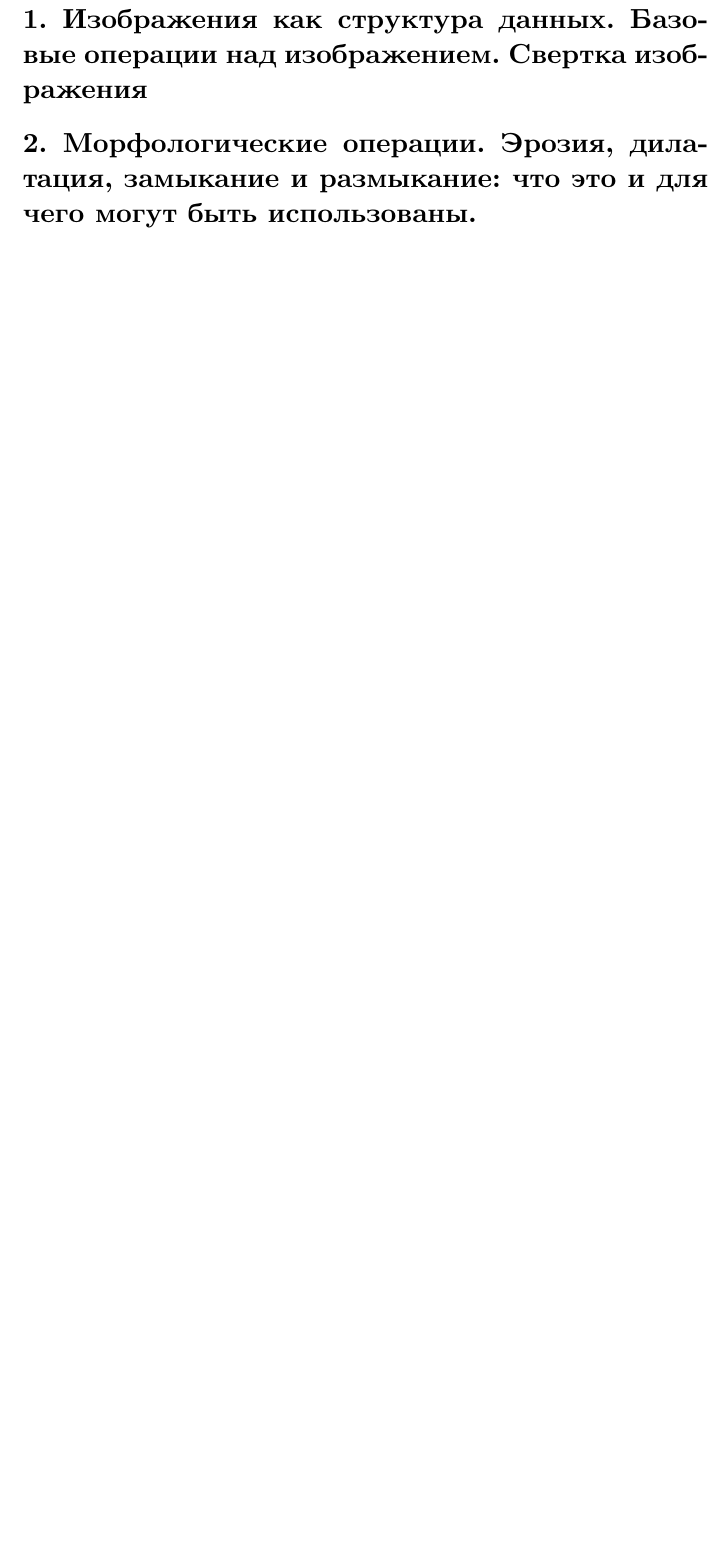
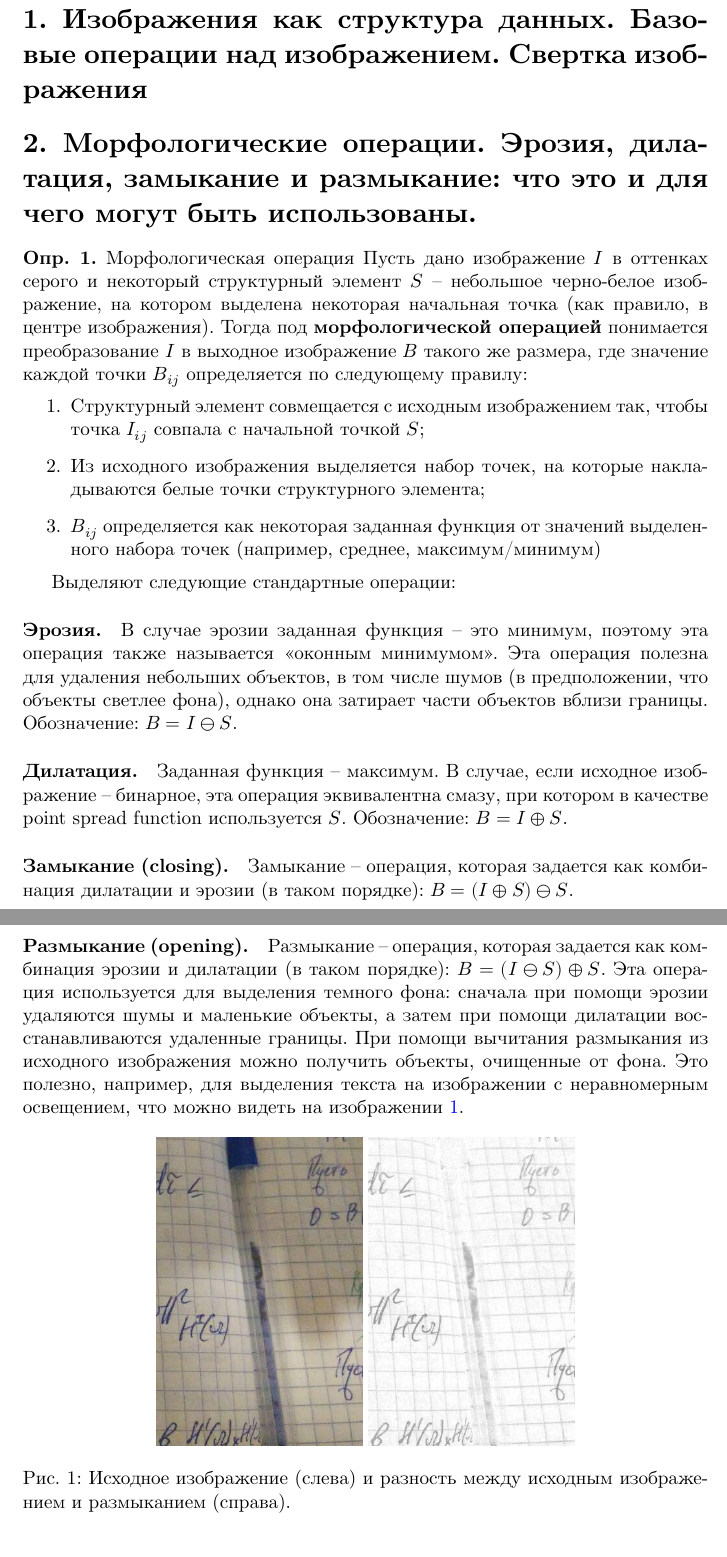
Before and after one commit to D-Sokol/Hough-Exam, a LaTeX document (main.tex, which reads 2.tex): part of page 1 of 8 before the commit and two parts of pages 1 and 2 of 10 after it, the two joined at a grey line, cut so that both start at the same text, the shorter picture padded with empty space. The pictures show the PDF file main.pdf that the author committed with the source.

Commit message:
Write answer #2.

```diff
--- a/2.tex
+++ b/2.tex
@@ -1 +1,39 @@
 % Морфологические операции. Эрозия, дилатация, замыкание и размыкание: что это и для чего могут быть использованы.
+
+\begin{definition}{Морфологическая операция}
+    Пусть дано изображение $I$ в оттенках серого и некоторый структурный элемент $S$ -- небольшое черно-белое изображение, на котором выделена некоторая начальная точка (как правило, в центре изображения). Тогда под \textbf{морфологической операцией} понимается преобразование $I$ в выходное изображение $B$ такого же размера, где значение каждой точки $B_{ij}$ определяется по следующему правилу:
+    \begin{enumerate}
+    \item
+        Структурный элемент совмещается с исходным изображением так, чтобы точка $I_{ij}$ совпала с начальной точкой $S$;
+    \item
+        Из исходного изображения выделяется набор точек, на которые накладываются белые точки структурного элемента;
+    \item
+        $B_{ij}$ определяется как некоторая заданная функция от значений выделенного набора точек (например, среднее, максимум/минимум)
+    \end{enumerate}
+\end{definition}
+
+Выделяют следующие стандартные операции:
+
+\paragraph{Эрозия.}
+
+В случае эрозии заданная функция -- это минимум, поэтому эта операция также называется <<оконным минимумом>>. Эта операция полезна для удаления небольших объектов, в том числе шумов (в предположении, что объекты светлее фона), однако она затирает части объектов вблизи границы. Обозначение: $B = I \ominus S$.
+
+\paragraph{Дилатация.}
+
+Заданная функция -- максимум. В случае, если исходное изображение -- бинарное, эта операция эквивалентна смазу, при котором в качестве point spread function используется $S$. Обозначение: $B = I \oplus S$.
+
+\paragraph{Замыкание (closing).}
+
+Замыкание -- операция, которая задается как комбинация дилатации и эрозии (в таком порядке): $B = (I \oplus S) \ominus S$.
+
+\paragraph{Размыкание (opening).}
+
+Размыкание -- операция, которая задается как комбинация эрозии и дилатации (в таком порядке): $B = (I \ominus S) \oplus S$. Эта операция используется для выделения темного фона: сначала при помощи эрозии удаляются шумы и маленькие объекты, а затем при помощи дилатации восстанавливаются удаленные границы. При помощи вычитания размыкания из исходного изображения можно получить объекты, очищенные от фона. Это полезно, например, для выделения текста на изображении с неравномерным освещением, что можно видеть на изображении \ref{opening_demo}.
+
+\begin{figure}[!h]
+    \centering
+    \includegraphics[width=0.3\linewidth]{2_orig}
+    \includegraphics[width=0.3\linewidth]{2_diff}
+    \caption{Исходное изображение (слева) и разность между исходным изображением и размыканием (справа).}
+    \label{opening_demo}
+\end{figure}
```
Also changed, not shown: img/2_diff.jpg (added), img/2_orig.jpg (added), main.pdf.
